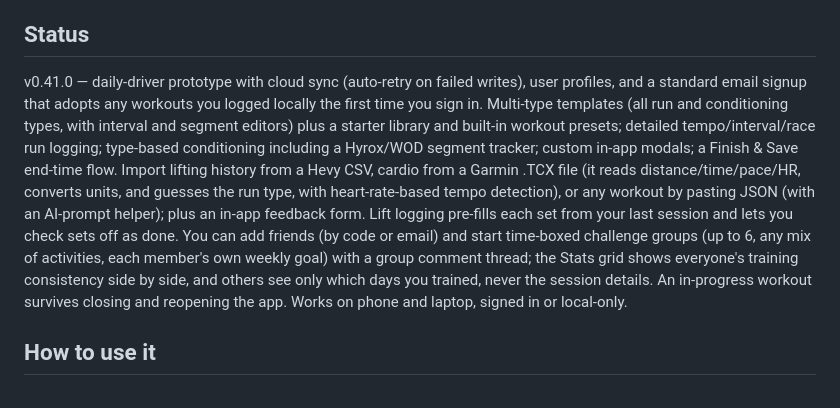
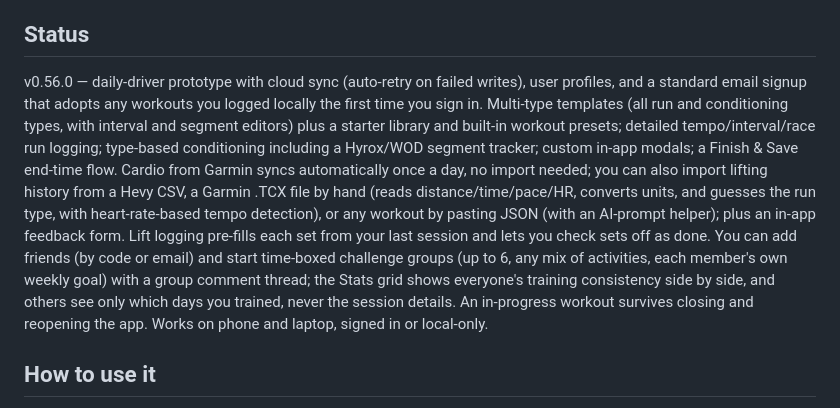
Before and after one commit to johnnylenny/hybrid-trainer, a Markdown page: README.md, the part around the change. Rendered like a GitHub page.

Commit message:
README: bring Status current to v0.56.0
Version number was still v0.41.0. Also updated the Garmin sentence:
v0.54.0 added automatic daily sync, so manual .TCX import is now the
fallback, not the only path. Docs only, no app or schema change.

Co-Authored-By: Claude Sonnet 5 <noreply@anthropic.com>

```diff
--- a/README.md
+++ b/README.md
@@ -71,7 +71,7 @@ Built as a learning project. Eventually intended to be a hub that pulls runs fro
 
 ## Status
 
-v0.41.0 — daily-driver prototype with cloud sync (auto-retry on failed writes), user profiles, and a standard email signup that adopts any workouts you logged locally the first time you sign in. Multi-type templates (all run and conditioning types, with interval and segment editors) plus a starter library and built-in workout presets; detailed tempo/interval/race run logging; type-based conditioning including a Hyrox/WOD segment tracker; custom in-app modals; a Finish & Save end-time flow. Import lifting history from a Hevy CSV, cardio from a Garmin .TCX file (it reads distance/time/pace/HR, converts units, and guesses the run type, with heart-rate-based tempo detection), or any workout by pasting JSON (with an AI-prompt helper); plus an in-app feedback form. Lift logging pre-fills each set from your last session and lets you check sets off as done. You can add friends (by code or email) and start time-boxed challenge groups (up to 6, any mix of activities, each member's own weekly goal) with a group comment thread; the Stats grid shows everyone's training consistency side by side, and others see only which days you trained, never the session details. An in-progress workout survives closing and reopening the app. Works on phone and laptop, signed in or local-only.
+v0.56.0 — daily-driver prototype with cloud sync (auto-retry on failed writes), user profiles, and a standard email signup that adopts any workouts you logged locally the first time you sign in. Multi-type templates (all run and conditioning types, with interval and segment editors) plus a starter library and built-in workout presets; detailed tempo/interval/race run logging; type-based conditioning including a Hyrox/WOD segment tracker; custom in-app modals; a Finish & Save end-time flow. Cardio from Garmin syncs automatically once a day, no import needed; you can also import lifting history from a Hevy CSV, a Garmin .TCX file by hand (reads distance/time/pace/HR, converts units, and guesses the run type, with heart-rate-based tempo detection), or any workout by pasting JSON (with an AI-prompt helper); plus an in-app feedback form. Lift logging pre-fills each set from your last session and lets you check sets off as done. You can add friends (by code or email) and start time-boxed challenge groups (up to 6, any mix of activities, each member's own weekly goal) with a group comment thread; the Stats grid shows everyone's training consistency side by side, and others see only which days you trained, never the session details. An in-progress workout survives closing and reopening the app. Works on phone and laptop, signed in or local-only.
 
 ## How to use it
 
```
